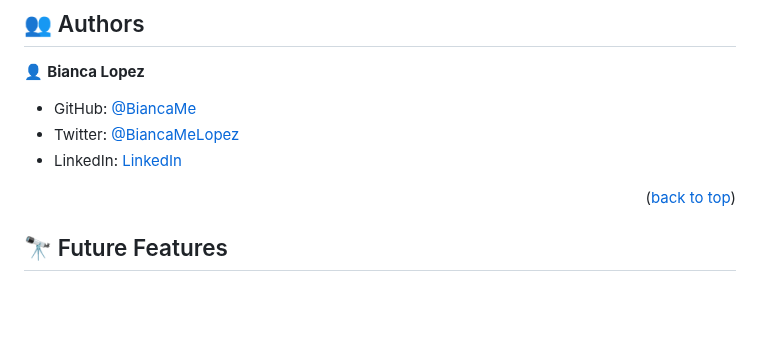
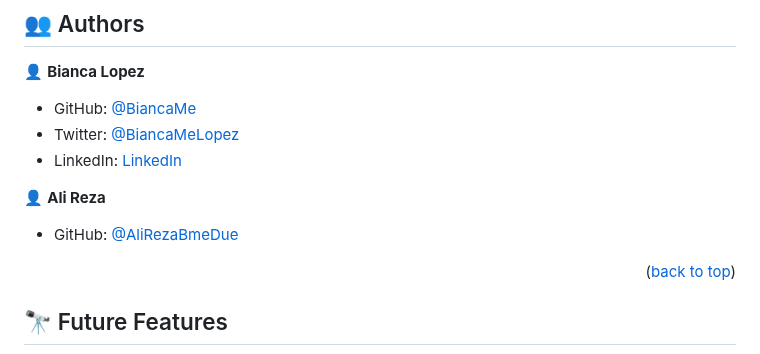
Before and after one commit to BiancaMe/Portfolio-Mobile, a Markdown page: README.md, the part around one of its changes. Rendered like a GitHub page; blank space fills up the shorter version.

Commit message:
Update README.md add an author

```diff
--- a/README.md
+++ b/README.md
@@ -108,6 +108,10 @@ To run the project, double click on the index to open it in the browser.
 - Twitter: [@BiancaMeLopez](https://twitter.com/BiancaMeLopez)
 - LinkedIn: [LinkedIn](https://www.linkedin.com/in/bianca-lopez-55a4a3276/)
 
+👤 **Ali Reza**
+
+- GitHub: [@AliRezaBmeDue](https://github.com/AliRezaBmeDue)
+
 <p align="right">(<a href="#readme-top">back to top</a>)</p>
 
 <!-- FUTURE FEATURES -->
```
Also changed, not shown: other parts of README.md (+1 -1 lines).
